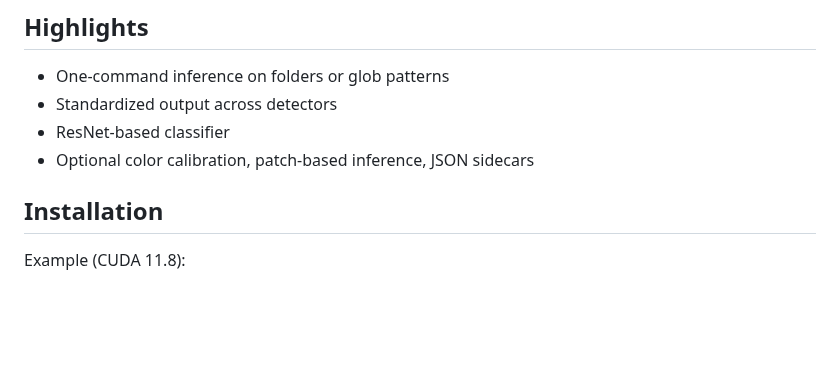
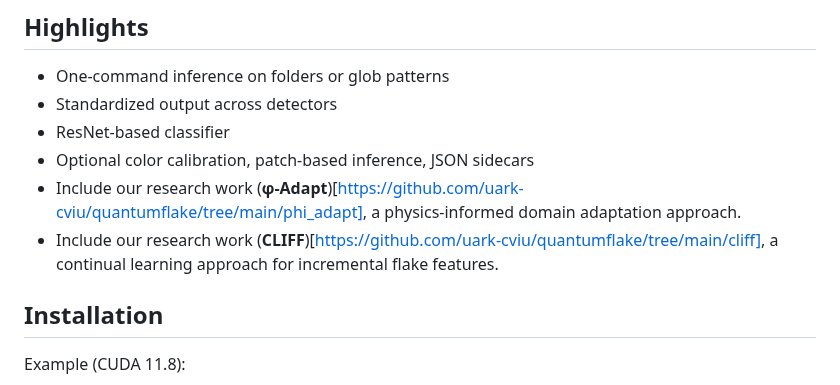
Before and after one commit to uark-cviu/quantumflake, a Markdown page: README.md, the part around the change. GitHub-like rendering; blank space fills up the shorter version.

Commit message:
update: add research work highlights

```diff
--- a/README.md
+++ b/README.md
@@ -21,6 +21,8 @@ Supported detectors:
 - Standardized output across detectors
 - ResNet-based classifier
 - Optional color calibration, patch-based inference, JSON sidecars
+- Include our research work (**φ-Adapt**)[https://github.com/uark-cviu/quantumflake/tree/main/phi_adapt], a physics-informed domain adaptation approach.
+- Include our research work (**CLIFF**)[https://github.com/uark-cviu/quantumflake/tree/main/cliff], a continual learning approach for incremental flake features.
 
 ## Installation
 Example (CUDA 11.8):
```
